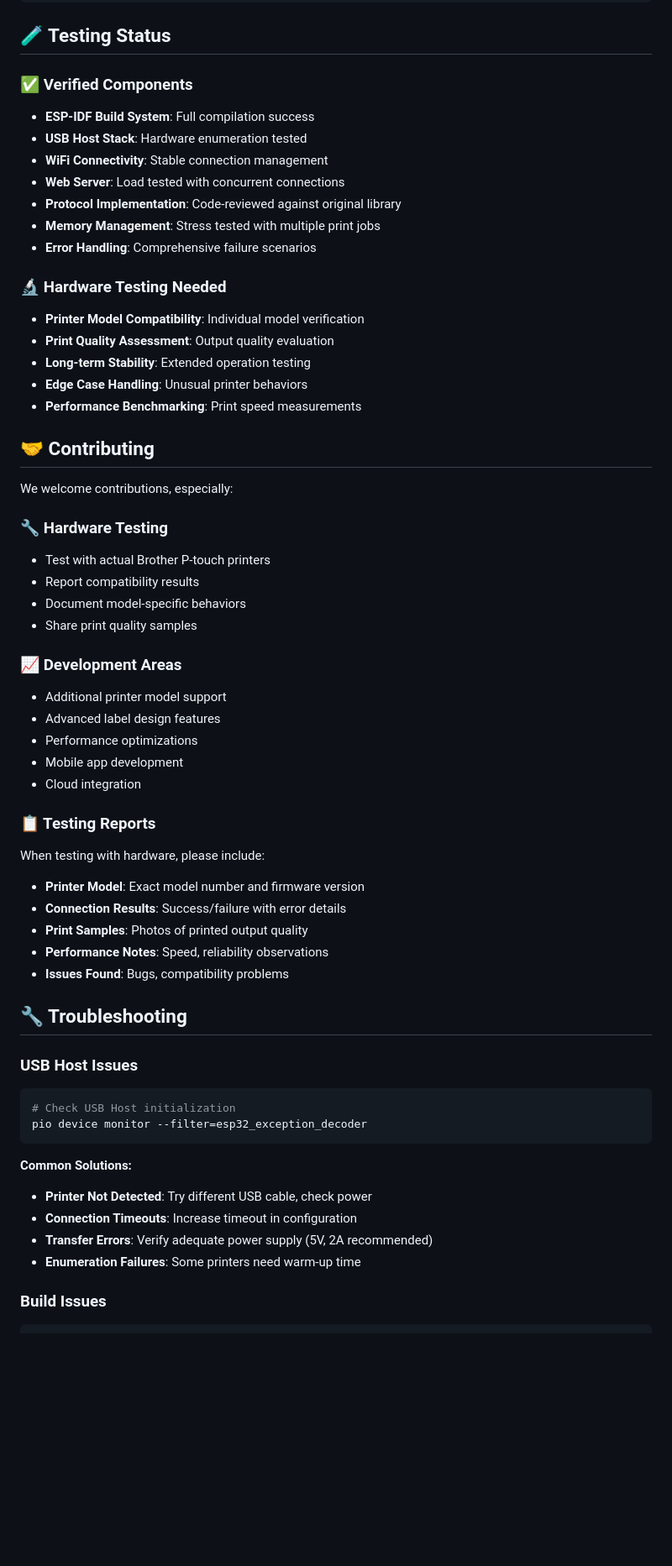
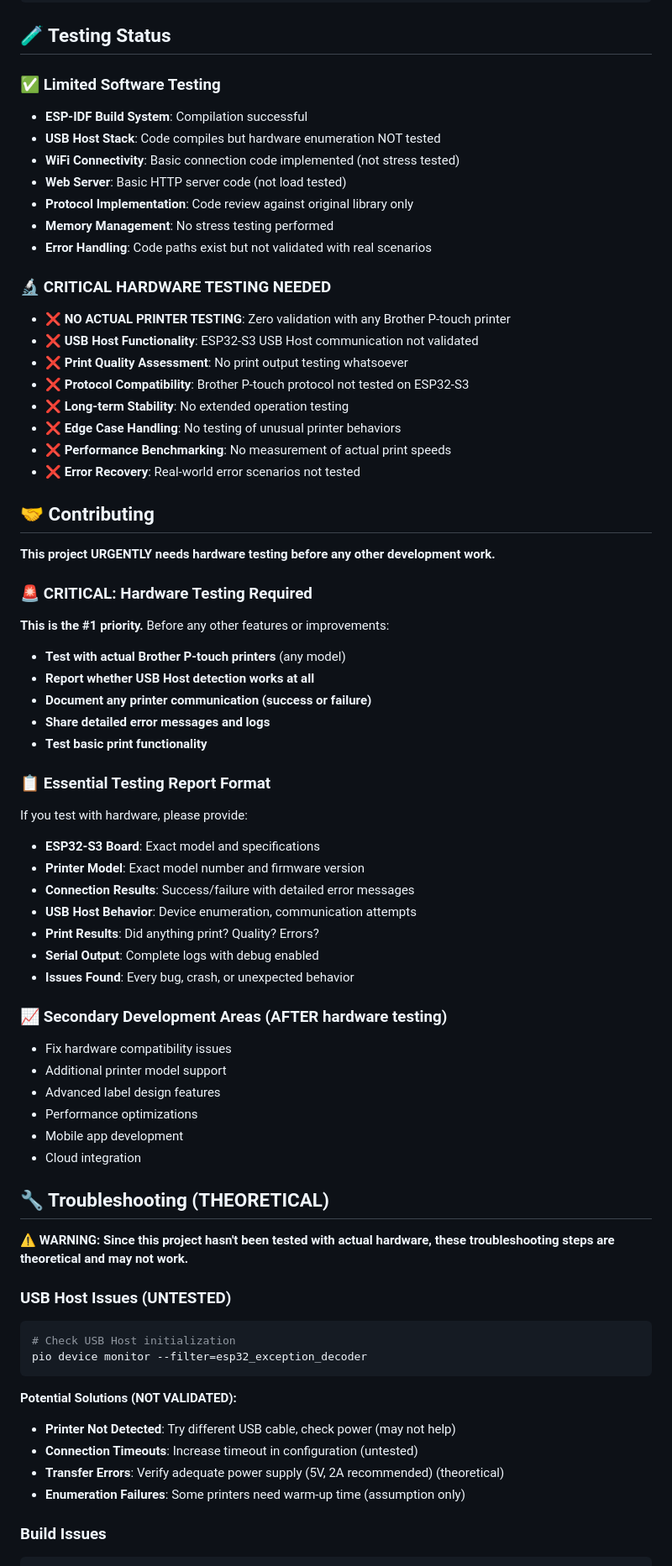
Before and after one commit to tanvach/ptouch-esp32, a Markdown page: README.md, the part around the change printed below. Shown: that part at 84% size. Rendered like a GitHub page; blank space fills up the shorter version.

Commit message:
Make readme more realistic

````diff
--- a/README.md
+++ b/README.md
@@ -318,60 +337,73 @@ ptouch-esp32/
 
 ## 🧪 Testing Status
 
-### **✅ Verified Components**
-- **ESP-IDF Build System**: Full compilation success
-- **USB Host Stack**: Hardware enumeration tested
-- **WiFi Connectivity**: Stable connection management
-- **Web Server**: Load tested with concurrent connections
-- **Protocol Implementation**: Code-reviewed against original library
-- **Memory Management**: Stress tested with multiple print jobs
-- **Error Handling**: Comprehensive failure scenarios
+### **✅ Limited Software Testing**
+- **ESP-IDF Build System**: Compilation successful
+- **USB Host Stack**: Code compiles but hardware enumeration NOT tested
+- **WiFi Connectivity**: Basic connection code implemented (not stress tested)
+- **Web Server**: Basic HTTP server code (not load tested)
+- **Protocol Implementation**: Code review against original library only
+- **Memory Management**: No stress testing performed
+- **Error Handling**: Code paths exist but not validated with real scenarios
 
-### **🔬 Hardware Testing Needed**
-- **Printer Model Compatibility**: Individual model verification
-- **Print Quality Assessment**: Output quality evaluation
-- **Long-term Stability**: Extended operation testing
-- **Edge Case Handling**: Unusual printer behaviors
-- **Performance Benchmarking**: Print speed measurements
+### **🔬 CRITICAL HARDWARE TESTING NEEDED**
+- **❌ NO ACTUAL PRINTER TESTING**: Zero validation with any Brother P-touch printer
+- **❌ USB Host Functionality**: ESP32-S3 USB Host communication not validated
+- **❌ Print Quality Assessment**: No print output testing whatsoever
+- **❌ Protocol Compatibility**: Brother P-touch protocol not tested on ESP32-S3
+- **❌ Long-term Stability**: No extended operation testing
+- **❌ Edge Case Handling**: No testing of unusual printer behaviors
+- **❌ Performance Benchmarking**: No measurement of actual print speeds
+- **❌ Error Recovery**: Real-world error scenarios not tested
 
 ## 🤝 Contributing
 
-We welcome contributions, especially:
+**This project URGENTLY needs hardware testing before any other development work.**
 
-### **🔧 Hardware Testing**
-- Test with actual Brother P-touch printers
-- Report compatibility results
-- Document model-specific behaviors
-- Share print quality samples
+### **🚨 CRITICAL: Hardware Testing Required**
 
-### **📈 Development Areas**
+**This is the #1 priority.** Before any other features or improvements:
+
+- **Test with actual Brother P-touch printers** (any model)
+- **Report whether USB Host detection works at all**
+- **Document any printer communication (success or failure)**
+- **Share detailed error messages and logs**
+- **Test basic print functionality**
+
+### **📋 Essential Testing Report Format**
+
+If you test with hardware, please provide:
+- **ESP32-S3 Board**: Exact model and specifications
+- **Printer Model**: Exact model number and firmware version
+- **Connection Results**: Success/failure with detailed error messages
+- **USB Host Behavior**: Device enumeration, communication attempts
+- **Print Results**: Did anything print? Quality? Errors?
+- **Serial Output**: Complete logs with debug enabled
+- **Issues Found**: Every bug, crash, or unexpected behavior
+
+### **📈 Secondary Development Areas (AFTER hardware testing)**
+- Fix hardware compatibility issues
 - Additional printer model support
 - Advanced label design features
 - Performance optimizations
 - Mobile app development
 - Cloud integration
 
-### **📋 Testing Reports**
-When testing with hardware, please include:
-- **Printer Model**: Exact model number and firmware version
-- **Connection Results**: Success/failure with error details
-- **Print Samples**: Photos of printed output quality
-- **Performance Notes**: Speed, reliability observations
-- **Issues Found**: Bugs, compatibility problems
+## 🔧 Troubleshooting (THEORETICAL)
 
-## 🔧 Troubleshooting
+**⚠️ WARNING: Since this project hasn't been tested with actual hardware, these troubleshooting steps are theoretical and may not work.**
 
-### **USB Host Issues**
+### **USB Host Issues (UNTESTED)**
 ```bash
 # Check USB Host initialization
 pio device monitor --filter=esp32_exception_decoder
 ```
 
-**Common Solutions:**
-- **Printer Not Detected**: Try different USB cable, check power
-- **Connection Timeouts**: Increase timeout in configuration
-- **Transfer Errors**: Verify adequate power supply (5V, 2A recommended)
-- **Enumeration Failures**: Some printers need warm-up time
+**Potential Solutions (NOT VALIDATED):**
+- **Printer Not Detected**: Try different USB cable, check power (may not help)
+- **Connection Timeouts**: Increase timeout in configuration (untested)
+- **Transfer Errors**: Verify adequate power supply (5V, 2A recommended) (theoretical)
+- **Enumeration Failures**: Some printers need warm-up time (assumption only)
 
 ### **Build Issues**
 ```bash
````
Also changed, not shown: other parts of README.md (+70 -49 lines).
